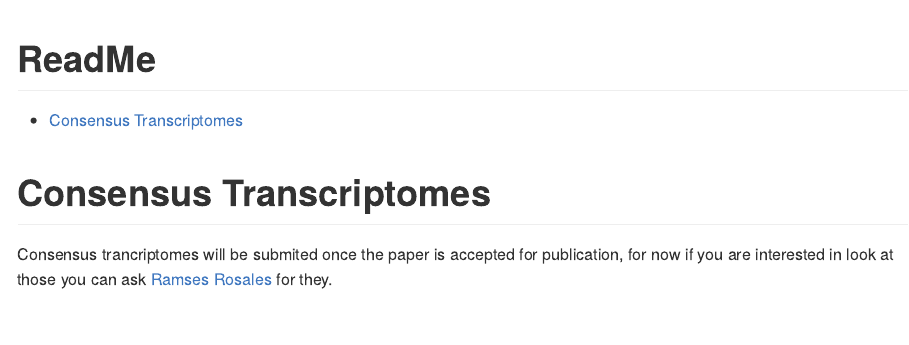
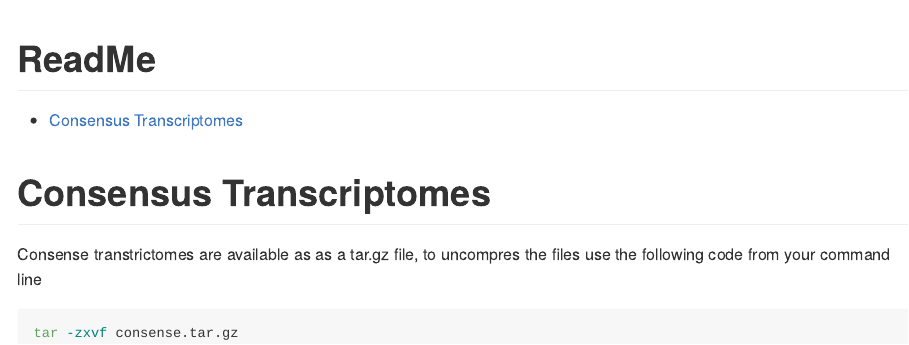
Before and after one commit to RamsesRosales/Cerrophidion_Selection, an R Markdown document (data/Transcriptomes/Readme.Rmd): the page in a window 1100 px wide, from its top. The pictures show the output file data/Transcriptomes/Readme.md that the author committed with the source, drawn offline in the style of GitHub.

Commit message:
added transcripts as tar.gz

````diff
--- a/data/Transcriptomes/Readme.Rmd
+++ b/data/Transcriptomes/Readme.Rmd
@@ -15,4 +15,8 @@ output:
 
 # Consensus Transcriptomes
 
-Consensus trancriptomes will be submited once the paper is accepted for publication, for now if you are interested in look at those you can ask [Ramses Rosales](mailto:ramsesr@g.clemson.edu) for they.
+Consense transtrictomes are available as as a tar.gz file, to uncompres the files use the following code from your command line
+
+```{bash,eval=FALSE}
+tar -zxvf consense.tar.gz
+```
````
Also changed, not shown: data/Transcriptomes/Readme.md, 1 other file.
